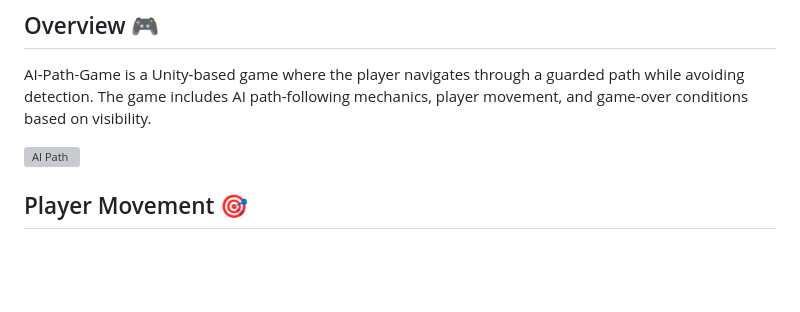
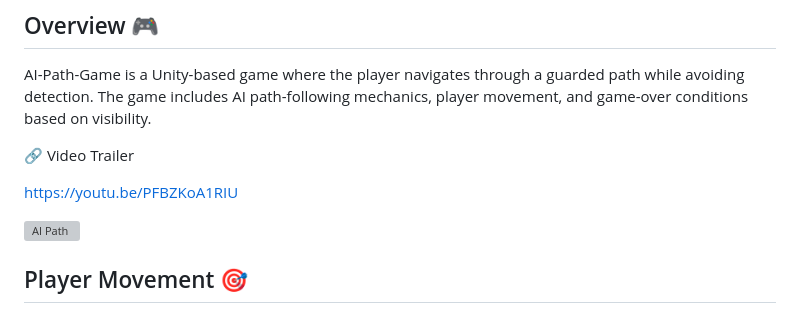
Before and after one commit to Asbaq/AI-Path-Game, a Markdown page: README.md, the part around the change. GitHub-like rendering; blank space fills up the shorter version; grey boxes are pictures that could not be loaded.

```diff
--- a/README.md
+++ b/README.md
@@ -2,6 +2,11 @@
 
 ## Overview 🎮
 AI-Path-Game is a Unity-based game where the player navigates through a guarded path while avoiding detection. The game includes AI path-following mechanics, player movement, and game-over conditions based on visibility.
+
+🔗 Video Trailer
+
+https://youtu.be/PFBZKoA1RIU
+
 
 ![AI Path](https://user-images.githubusercontent.com/62818241/204101177-d2371fe5-0d21-4ec6-a1e1-b87344feeca6.PNG)
 
```
